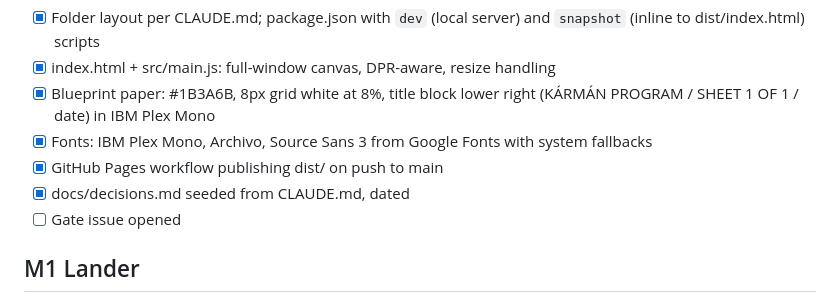
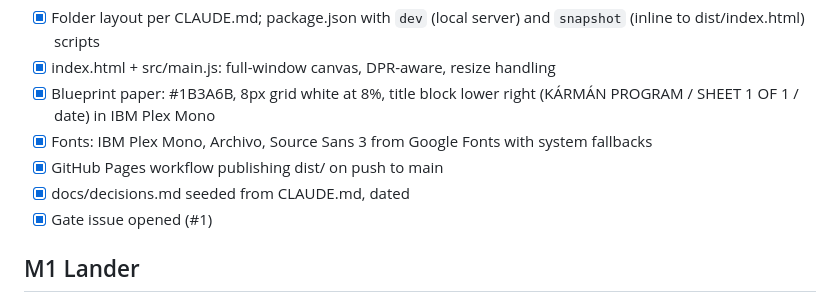
Before and after one commit to simonthomasanimation/rocket-sim, a Markdown page: docs/progress.md, the part around the change. Rendered like a GitHub page.

Commit message:
Milestone 0 complete: gate issue opened for the owner to play
Co-Authored-By: Claude Fable 5.1 <noreply@anthropic.com>
Claude-Session: https://claude.ai/code/session_01D4GJ6MAQ4QxFvmAqK4qKUT

```diff
--- a/docs/progress.md
+++ b/docs/progress.md
@@ -9,7 +9,7 @@ Rules: work top to bottom. Tick a task only when it is committed and the deploye
 - [x] Fonts: IBM Plex Mono, Archivo, Source Sans 3 from Google Fonts with system fallbacks
 - [x] GitHub Pages workflow publishing dist/ on push to main
 - [x] docs/decisions.md seeded from CLAUDE.md, dated
-- [ ] Gate issue opened
+- [x] Gate issue opened (#1)
 
 ## M1 Lander
 - [ ] Fixed-timestep loop (60 Hz, accumulator, render interpolation); core in src/core with no DOM
```
